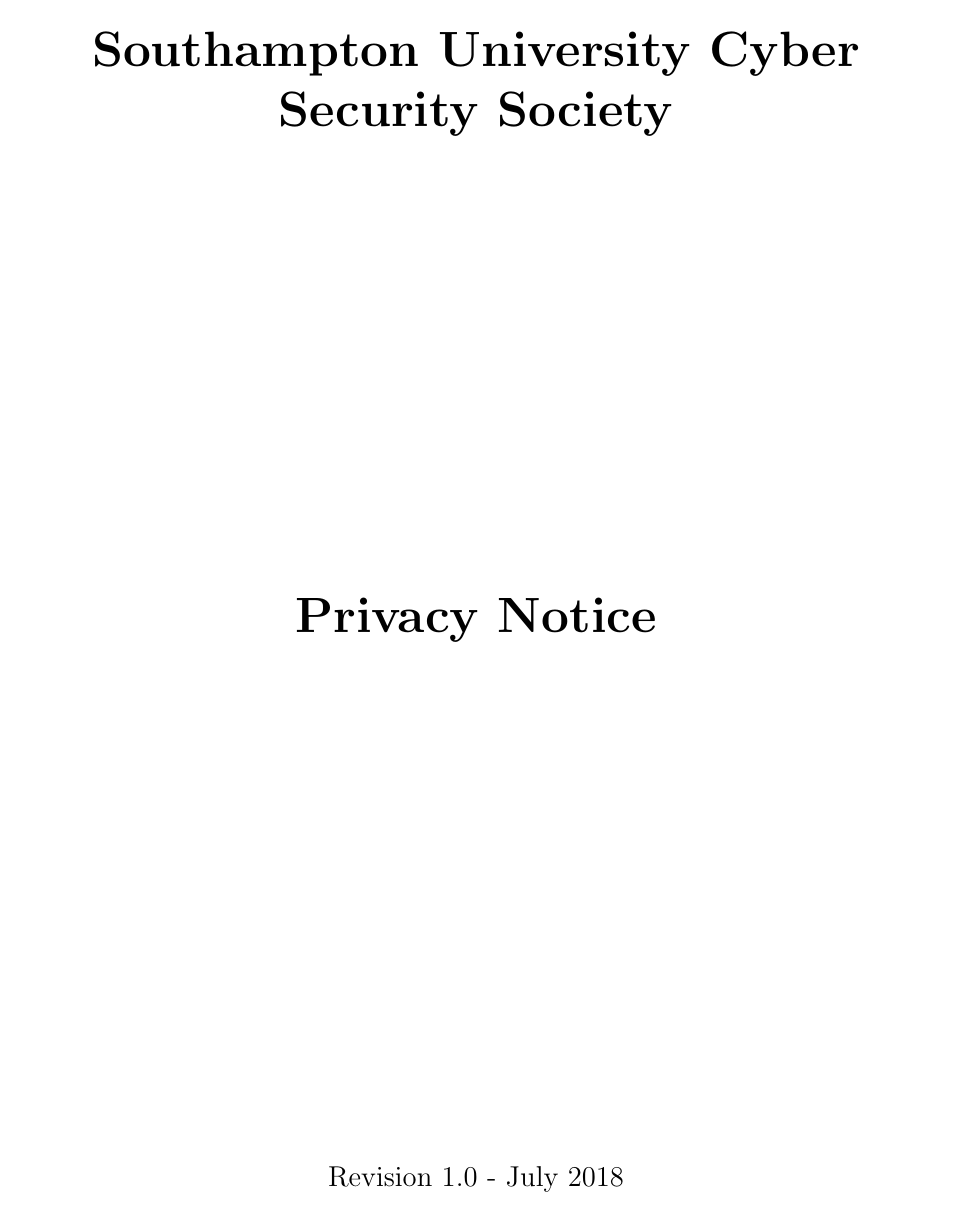
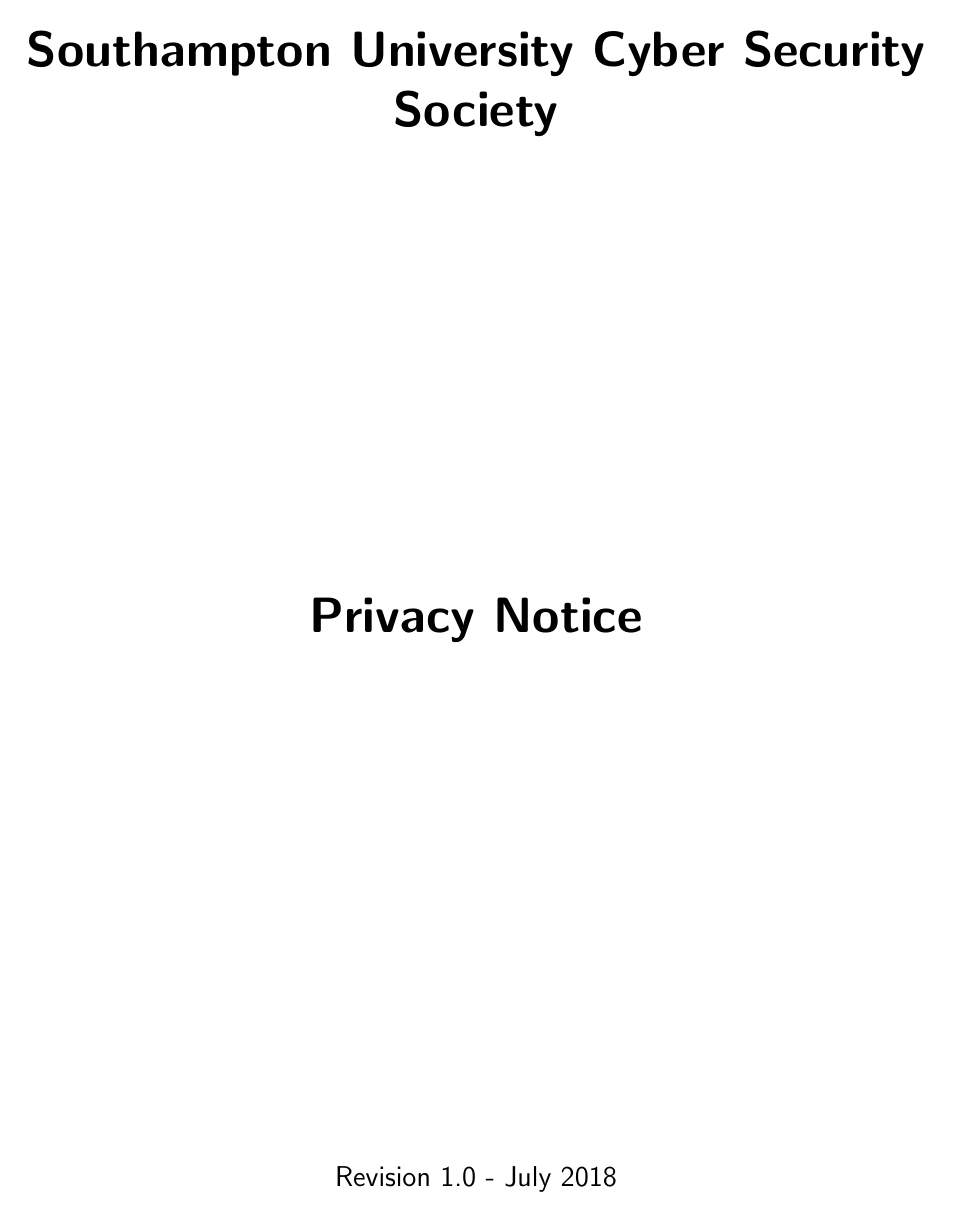
Before and after one commit to sotoncyber/privacy-notice, a LaTeX document (privacy.tex): page 1 of 10. Compiled offline with pdfLaTeX.

Commit message:
Add UTF8 support and San-Serif Font

```diff
--- a/privacy.tex
+++ b/privacy.tex
@@ -1,10 +1,14 @@
 \documentclass[12pt]{article}
+\usepackage[utf8]{inputenc}
 \usepackage[hidelinks]{hyperref}
 \usepackage{fullpage}
 \usepackage{color}
 
 %Remove all section numbering
 \setcounter{secnumdepth}{0}
+
+% Sans-Serif Font
+\renewcommand\familydefault{\sfdefault}
 
 \begin{document}
 
```
Also changed, not shown: privacy.pdf.
